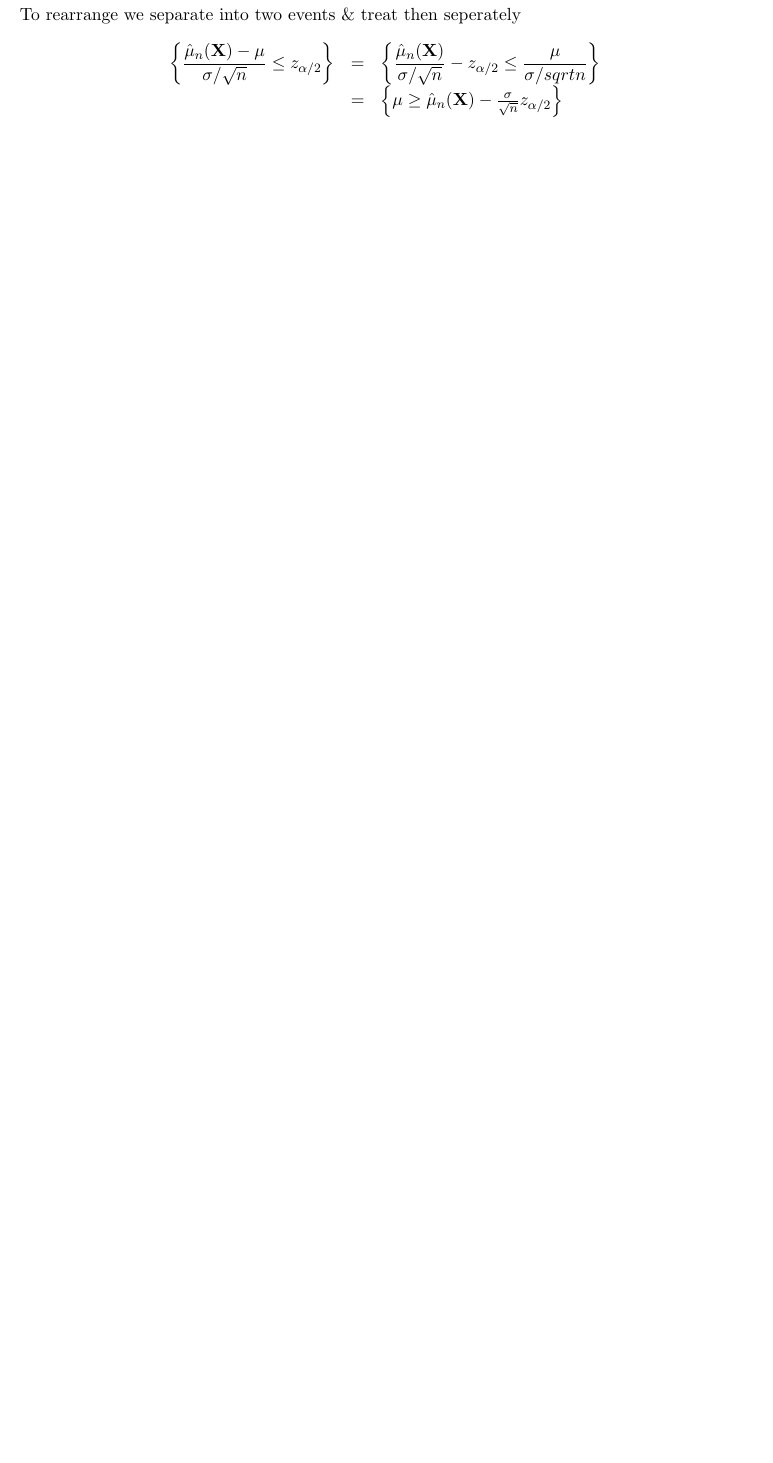
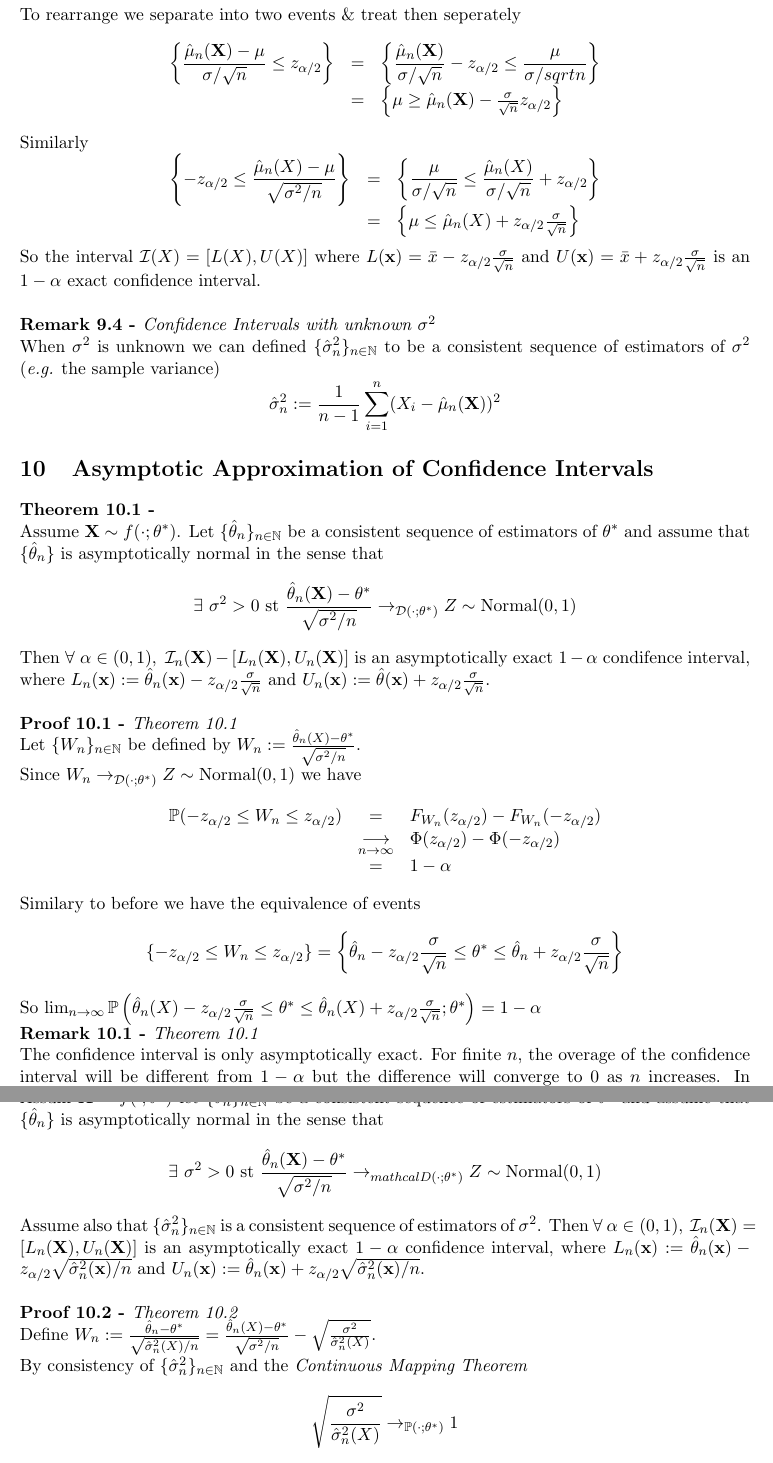
Before and after one commit to dajhutchinson/Statistics2, a LaTeX document (Notes/src/NotesS2.tex): part of page 21 of 23 before the commit and two parts of pages 21 and 22 of 24 after it, the two joined at a grey line, cut so that both start at the same text, the shorter picture padded with empty space. Compiled offline with pdfLaTeX.

Commit message:
Lecture 13-14

```diff
--- a/Notes/src/NotesS2.tex
+++ b/Notes/src/NotesS2.tex
@@ -894,3 +894,45 @@ To rearrange we separate into two events \& treat then seperately
 \left\{\dfrac{\hat{\mu}_n(\X)-\mu}{\sigma/\sqrt{n}}\leq z_{\alpha/2}\right\}&=&\left\{\dfrac{\hat{\mu}_n(\X)}{\sigma/\sqrt{n}}-z_{\alpha/2}\leq\dfrac{\mu}{\sigma/sqrt{n}}\right\}\\
 &=&\left\{\mu\geq\hat{\mu}_n(\X)-\frac{\sigma}{\sqrt{n}}z_{\alpha/2}\right\}
 \end{array}\]
+Similarly
+\[\begin{array}{rcl}
+\left\{-z_{\alpha/2}\leq\dfrac{\hat{\mu}_n(X)-\mu}{\sqrt{\sigma^2/n}}\right\}&=&\left\{\dfrac{\mu}{\sigma/\sqrt{n}}\leq\dfrac{\hat{\mu}_n(X)}{\sigma/\sqrt{n}}+z_{\alpha/2}\right\}\\
+&=&\left\{\mu\leq\hat{\mu}_n(X)+z_{\alpha/2}\frac{\sigma}{\sqrt{n}}\right\}
+\end{array}\]
+So the interval $\mathcal{I}(X)=[L(X),U(X)]$ where $L(\x)=\bar{x}-z_{\alpha/2}\frac{\sigma}{\sqrt{n}}$ and $U(\x)=\bar{x}+z_{\alpha/2}\frac{\sigma}{\sqrt{n}}$ is an $1-\alpha$ exact confidence interval.\\
+
+\remark{Confidence Intervals with unknown $\sigma^2$}
+When $\sigma^2$ is unknown we can defined $\{\hat{\sigma}^2_n\}_{n\in\nats}$ to be a consistent sequence of estimators of $\sigma^2$ (\eg the sample variance)
+$$\hat{\sigma}^2_n:=\frac{1}{n-1}\sum_{i=1}^n(X_i-\hat{\mu}_n(\X))^2$$
+
+\section{Asymptotic Approximation of Confidence Intervals}
+
+\theorem{}
+Assume $\X\sim f(\cdot;\theta^*)$. Let $\{\hat{\theta}_n\}_{n\in\nats}$ be a consistent sequence of estimators of $\theta^*$ and assume that $\{\hat{\theta}_n\}$ is asymptotically normal in the sense that
+$$\exists\ \sigma^2>0\text{ st }\frac{\hat{\theta}_n(\X)-\theta^*}{\sqrt{\sigma^2/n}}\to_{\mathcal{D}(\cdot;\theta^*)}Z\sim\text{Normal}(0,1)$$
+Then $\forall\ \alpha\in(0,1),\ \mathcal{I}_n(\X)-[L_n(\X),U_n(\X)]$ is an asymptotically exact $1-\alpha$ condifence interval, where $L_n(\x):=\hat{\theta}_n(\x)-z_{\alpha/2}\frac{\sigma}{\sqrt{n}}$ and $U_n(\x):=\hat{\theta}(\x)+z_{\alpha/2}\frac{\sigma}{\sqrt{n}}$.\\
+
+\proof{Theorem 10.1}
+Let $\{W_n\}_{n\in\nats}$ be defined by $W_n:=\frac{\hat{\theta}_n(X)-\theta^*}{\sqrt{\sigma^2/n}}$.\\
+Since $W_n\to_{\mathcal{D}(\cdot;\theta^*)}Z\sim\text{Normal}(0,1)$ we have
+\[\begin{array}{rcl}
+\prob(-z_{\alpha/2}\leq W_n\leq z_{\alpha/2})&=&F_{W_n}(z_{\alpha/2})-F_{W_n}(-z_{\alpha/2})\\
+&\underset{n\to\infty}{\longrightarrow}&\Phi(z_{\alpha/2})-\Phi(-z_{\alpha/2})\\
+&=&1-\alpha
+\end{array}\]
+Similary to before we have the equivalence of events
+$$\{-z_{\alpha/2}\leq W_n\leq z_{\alpha/2}\}=\left\{\hat{\theta}_n-z_{\alpha/2}\frac{\sigma}{\sqrt{n}}\leq\theta^*\leq\hat{\theta}_n+z_{\alpha/2}\frac{\sigma}{\sqrt{n}}\right\}$$
+So $\lim_{n\to\infty}\prob\left(\hat{\theta}_n(X)-z_{\alpha/2}\frac{\sigma}{\sqrt{n}}\leq\theta^*\leq\hat{\theta}_n(X)+z_{\alpha/2}\frac{\sigma}{\sqrt{n}};\theta^*\right)=1-\alpha$
+
+\remark{Theorem 10.1}
+The confidence interval is only asymptotically exact. For finite $n$, the overage of the confidence interval will be different from $1-\alpha$ but the difference will converge to 0 as $n$ increases. In practice $\sigma^2$ may be unknown, in these cases substitute for a consistent sequence of estimators of $\sigma^2$.
+
+\theorem{}
+Assum $\X\sim f(\cdot;\theta^*)$ let $\{\hat{\theta}_n\}_{n\in\nats}$ be a consistent sequence of estimators of $\theta^*$ and assume that $\{\hat{\theta}_n\}$ is asymptotically normal in the sense that
+$$\exists\ \sigma^2>0\text{ st }\frac{\hat{\theta}_n(\X)-\theta^*}{\sqrt{\sigma^2/n}}\to_{mathcal{D}(\cdot;\theta^*)}Z\sim\text{Normal}(0,1)$$
+Assume also that $\{\hat{\sigma}^2_n\}_{n\in\nats}$ is a consistent sequence of estimators of $\sigma^2$. Then $\forall\ \alpha\in(0,1),\ \mathcal{I}_n(\X)=[L_n(\X),U_n(\X)]$ is an asymptotically exact $1-\alpha$ confidence interval, where $L_n(\x):=\hat{\theta}_n(\x)-z_{\alpha/2}\sqrt{\hat{\sigma}_n^2(\x)/n}$ and $U_n(\x):=\hat{\theta}_n(\x)+z_{\alpha/2}\sqrt{\hat{\sigma}_n^2(\x)/n}$.\\
+
+\proof{Theorem 10.2}
+Define $W_n:=\frac{\hat{\theta}_n-\theta^*}{\sqrt{\hat{\sigma}^2_n(X)/n}}=\frac{\hat{\theta}_n(X)-\theta^*}{\sqrt{\sigma^2/n}}-\sqrt{\frac{\sigma^2}{\hat{\sigma}^2_n(X)}}$.\\
+By consistency of $\{\hat{\sigma}^2_n\}_{n\in\nats}$ and the \textit{Continuous Mapping Theorem}
+$$\sqrt{\frac{\sigma^2}{\hat{\sigma}^2_n(X)}}\to_{\prob(\cdot;\theta^*)}1$$
```
Also changed, not shown: Notes/NotesS2.pdf, Notes/src/NotesS2.pdf (deleted), Notes/src/NotesS2.tex (6 more changed lines).
